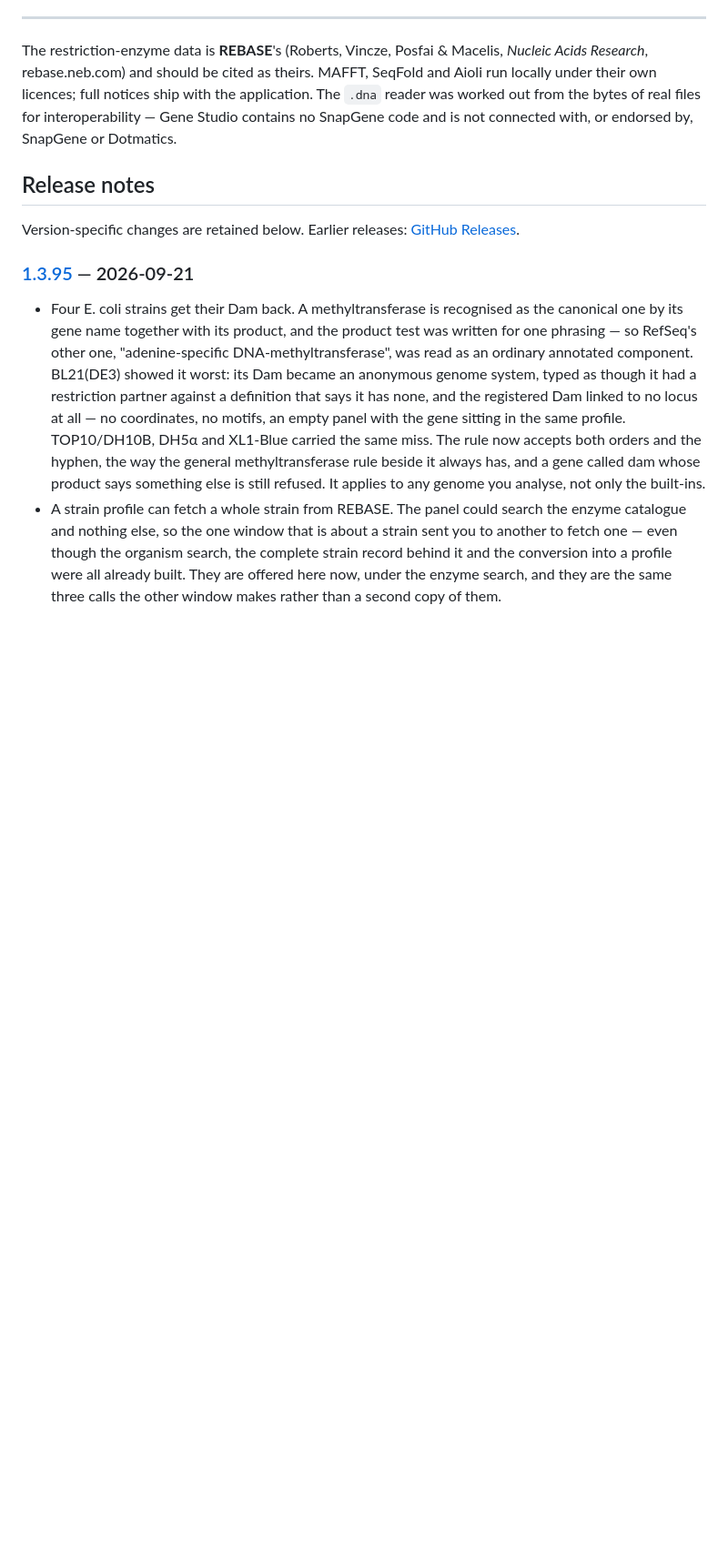
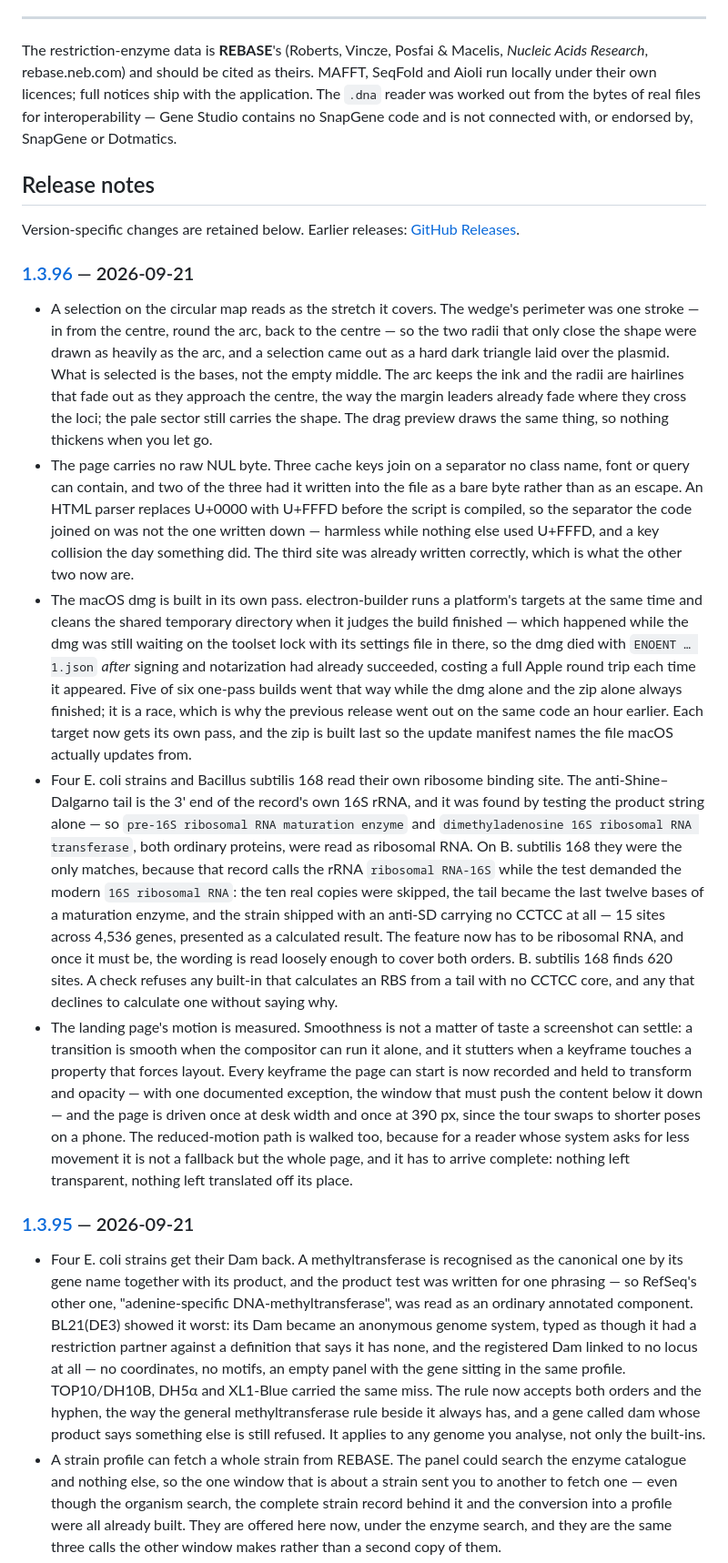
Before and after one commit to JAEYOONSUNG/GeneStudio-releases, a Markdown page: README.md, the part around the change. Shown at 91% size. Rendered like a GitHub page; blank space fills up the shorter version.

Commit message:
docs: accumulate release notes for v1.3.96

```diff
--- a/README.md
+++ b/README.md
@@ -164,6 +164,16 @@ connected with, or endorsed by, SnapGene or Dotmatics.
 
 Version-specific changes are retained below. Earlier releases: [GitHub Releases](https://github.com/JAEYOONSUNG/GeneStudio-releases/releases).
 
+<!-- gene-studio:release:1.3.96:begin published-at=2026-09-21T19:57:42.000Z -->
+### [1.3.96](https://github.com/JAEYOONSUNG/GeneStudio-releases/releases/tag/v1.3.96) — 2026-09-21
+
+- A selection on the circular map reads as the stretch it covers. The wedge's perimeter was one stroke — in from the centre, round the arc, back to the centre — so the two radii that only close the shape were drawn as heavily as the arc, and a selection came out as a hard dark triangle laid over the plasmid. What is selected is the bases, not the empty middle. The arc keeps the ink and the radii are hairlines that fade out as they approach the centre, the way the margin leaders already fade where they cross the loci; the pale sector still carries the shape. The drag preview draws the same thing, so nothing thickens when you let go.
+- The page carries no raw NUL byte. Three cache keys join on a separator no class name, font or query can contain, and two of the three had it written into the file as a bare byte rather than as an escape. An HTML parser replaces U+0000 with U+FFFD before the script is compiled, so the separator the code joined on was not the one written down — harmless while nothing else used U+FFFD, and a key collision the day something did. The third site was already written correctly, which is what the other two now are.
+- The macOS dmg is built in its own pass. electron-builder runs a platform's targets at the same time and cleans the shared temporary directory when it judges the build finished — which happened while the dmg was still waiting on the toolset lock with its settings file in there, so the dmg died with `ENOENT … 1.json` *after* signing and notarization had already succeeded, costing a full Apple round trip each time it appeared. Five of six one-pass builds went that way while the dmg alone and the zip alone always finished; it is a race, which is why the previous release went out on the same code an hour earlier. Each target now gets its own pass, and the zip is built last so the update manifest names the file macOS actually updates from.
+- Four E. coli strains and Bacillus subtilis 168 read their own ribosome binding site. The anti-Shine–Dalgarno tail is the 3' end of the record's own 16S rRNA, and it was found by testing the product string alone — so `pre-16S ribosomal RNA maturation enzyme` and `dimethyladenosine 16S ribosomal RNA transferase`, both ordinary proteins, were read as ribosomal RNA. On B. subtilis 168 they were the only matches, because that record calls the rRNA `ribosomal RNA-16S` while the test demanded the modern `16S ribosomal RNA`: the ten real copies were skipped, the tail became the last twelve bases of a maturation enzyme, and the strain shipped with an anti-SD carrying no CCTCC at all — 15 sites across 4,536 genes, presented as a calculated result. The feature now has to be ribosomal RNA, and once it must be, the wording is read loosely enough to cover both orders. B. subtilis 168 finds 620 sites. A check refuses any built-in that calculates an RBS from a tail with no CCTCC core, and any that declines to calculate one without saying why.
+- The landing page's motion is measured. Smoothness is not a matter of taste a screenshot can settle: a transition is smooth when the compositor can run it alone, and it stutters when a keyframe touches a property that forces layout. Every keyframe the page can start is now recorded and held to transform and opacity — with one documented exception, the window that must push the content below it down — and the page is driven once at desk width and once at 390 px, since the tour swaps to shorter poses on a phone. The reduced-motion path is walked too, because for a reader whose system asks for less movement it is not a fallback but the whole page, and it has to arrive complete: nothing left transparent, nothing left translated off its place.
+<!-- gene-studio:release:1.3.96:end -->
+
 <!-- gene-studio:release:1.3.95:begin published-at=2026-09-21T06:12:35.000Z -->
 ### [1.3.95](https://github.com/JAEYOONSUNG/GeneStudio-releases/releases/tag/v1.3.95) — 2026-09-21
 
```
